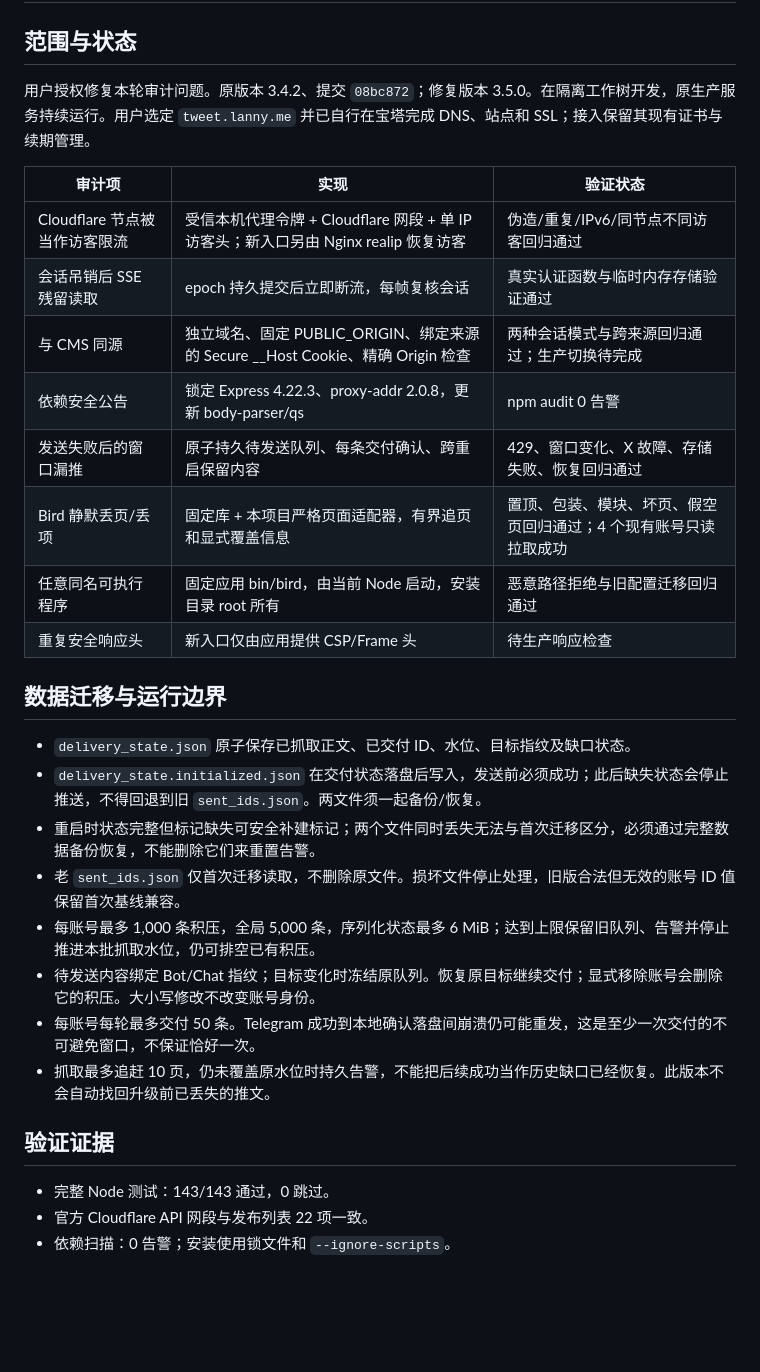
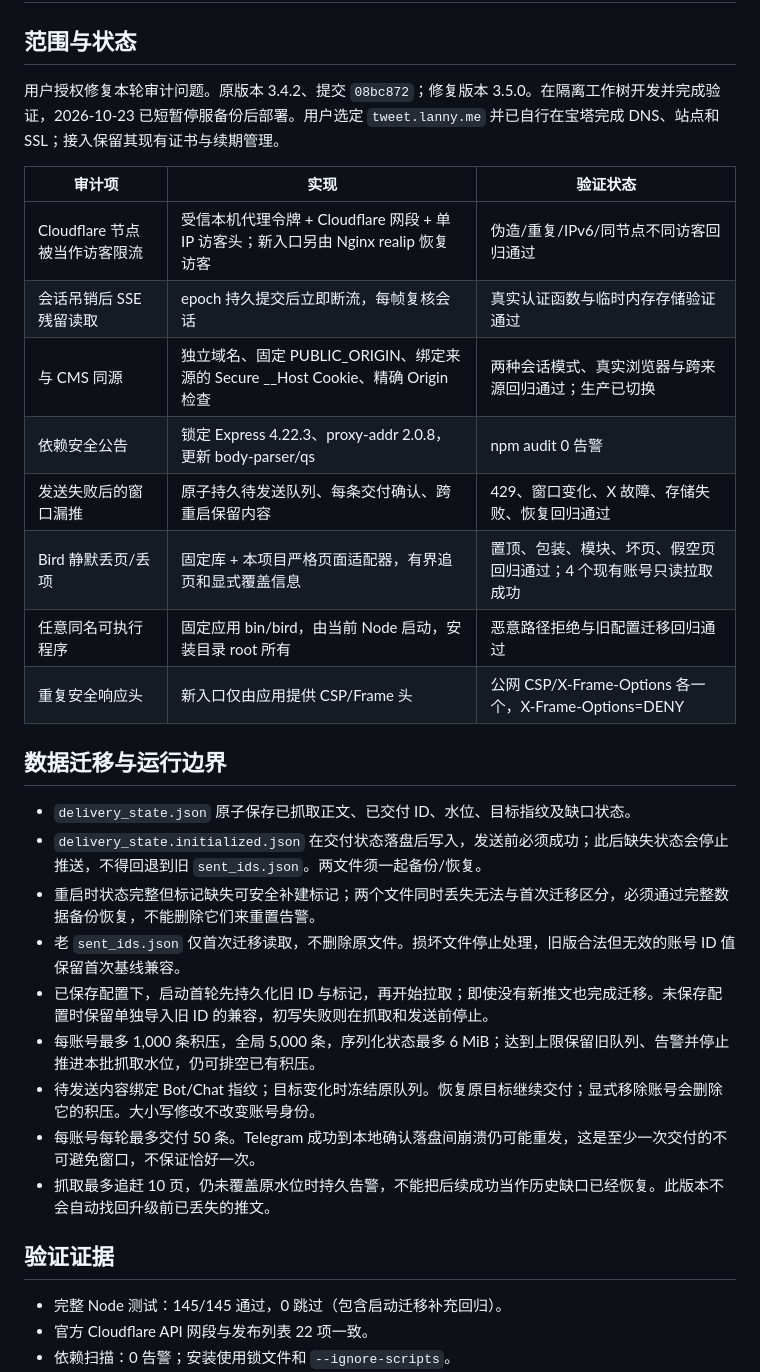
Before and after one commit to xxvcc/Tweet-Watcher, a Markdown page: SECURITY_FIXES_20261023.md, the part around one of its changes. Rendered like a GitHub page; blank space fills up the shorter version.

Commit message:
docs: record production security rollout and validation

```diff
--- a/SECURITY_FIXES_20261023.md
+++ b/SECURITY_FIXES_20261023.md
@@ -2,18 +2,18 @@
 
 ## 范围与状态
 
-用户授权修复本轮审计问题。原版本 3.4.2、提交 `08bc872`；修复版本 3.5.0。在隔离工作树开发，原生产服务持续运行。用户选定 `tweet.lanny.me` 并已自行在宝塔完成 DNS、站点和 SSL；接入保留其现有证书与续期管理。
+用户授权修复本轮审计问题。原版本 3.4.2、提交 `08bc872`；修复版本 3.5.0。在隔离工作树开发并完成验证，2026-10-23 已短暂停服备份后部署。用户选定 `tweet.lanny.me` 并已自行在宝塔完成 DNS、站点和 SSL；接入保留其现有证书与续期管理。
 
 | 审计项 | 实现 | 验证状态 |
 |---|---|---|
 | Cloudflare 节点被当作访客限流 | 受信本机代理令牌 + Cloudflare 网段 + 单 IP 访客头；新入口另由 Nginx realip 恢复访客 | 伪造/重复/IPv6/同节点不同访客回归通过 |
 | 会话吊销后 SSE 残留读取 | epoch 持久提交后立即断流，每帧复核会话 | 真实认证函数与临时内存存储验证通过 |
-| 与 CMS 同源 | 独立域名、固定 PUBLIC_ORIGIN、绑定来源的 Secure __Host Cookie、精确 Origin 检查 | 两种会话模式与跨来源回归通过；生产切换待完成 |
+| 与 CMS 同源 | 独立域名、固定 PUBLIC_ORIGIN、绑定来源的 Secure __Host Cookie、精确 Origin 检查 | 两种会话模式、真实浏览器与跨来源回归通过；生产已切换 |
 | 依赖安全公告 | 锁定 Express 4.22.3、proxy-addr 2.0.8，更新 body-parser/qs | npm audit 0 告警 |
 | 发送失败后的窗口漏推 | 原子持久待发送队列、每条交付确认、跨重启保留内容 | 429、窗口变化、X 故障、存储失败、恢复回归通过 |
 | Bird 静默丢页/丢项 | 固定库 + 本项目严格页面适配器，有界追页和显式覆盖信息 | 置顶、包装、模块、坏页、假空页回归通过；4 个现有账号只读拉取成功 |
 | 任意同名可执行程序 | 固定应用 bin/bird，由当前 Node 启动，安装目录 root 所有 | 恶意路径拒绝与旧配置迁移回归通过 |
-| 重复安全响应头 | 新入口仅由应用提供 CSP/Frame 头 | 待生产响应检查 |
+| 重复安全响应头 | 新入口仅由应用提供 CSP/Frame 头 | 公网 CSP/X-Frame-Options 各一个，X-Frame-Options=DENY |
 
 ## 数据迁移与运行边界
 
@@ -21,6 +21,7 @@
 - `delivery_state.initialized.json` 在交付状态落盘后写入，发送前必须成功；此后缺失状态会停止推送，不得回退到旧 `sent_ids.json`。两文件须一起备份/恢复。
 - 重启时状态完整但标记缺失可安全补建标记；两个文件同时丢失无法与首次迁移区分，必须通过完整数据备份恢复，不能删除它们来重置告警。
 - 老 `sent_ids.json` 仅首次迁移读取，不删除原文件。损坏文件停止处理，旧版合法但无效的账号 ID 值保留首次基线兼容。
+- 已保存配置下，启动首轮先持久化旧 ID 与标记，再开始拉取；即使没有新推文也完成迁移。未保存配置时保留单独导入旧 ID 的兼容，初写失败则在抓取和发送前停止。
 - 每账号最多 1,000 条积压，全局 5,000 条，序列化状态最多 6 MiB；达到上限保留旧队列、告警并停止推进本批抓取水位，仍可排空已有积压。
 - 待发送内容绑定 Bot/Chat 指纹；目标变化时冻结原队列。恢复原目标继续交付；显式移除账号会删除它的积压。大小写修改不改变账号身份。
 - 每账号每轮最多交付 50 条。Telegram 成功到本地确认落盘间崩溃仍可能重发，这是至少一次交付的不可避免窗口，不保证恰好一次。
@@ -28,7 +29,7 @@
 
 ## 验证证据
 
-- 完整 Node 测试：143/143 通过，0 跳过。
+- 完整 Node 测试：145/145 通过，0 跳过（包含启动迁移补充回归）。
 - 官方 Cloudflare API 网段与发布列表 22 项一致。
 - 依赖扫描：0 告警；安装使用锁文件和 `--ignore-scripts`。
 - 以专用服务用户对 4 个现有账号执行新版只读采集：均成功、页面完整、均覆盖原有水位；没有发测试消息，也没有修改生产去重/队列。
```
Also changed, not shown: other parts of SECURITY_FIXES_20261023.md (+14 -1 lines).
